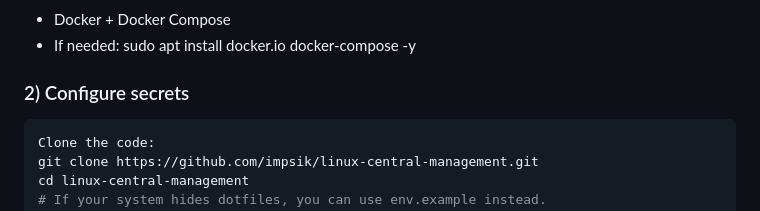
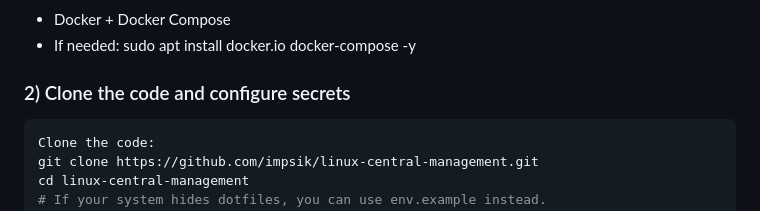
Before and after one commit to impsik/linux-central-management, a Markdown page: README.md, the part around the change. Rendered like a GitHub page.

Commit message:
Revise step 2 to include code cloning instructions
Updated instructions for configuring secrets to include cloning the repository.

````diff
--- a/README.md
+++ b/README.md
@@ -34,7 +34,7 @@ This is intentionally pragmatic: REST + JSON, no gRPC/protoc requirement.
 - Docker + Docker Compose
 - If needed: sudo apt install docker.io docker-compose -y
 
-### 2) Configure secrets
+### 2) Clone the code and configure secrets
 ```bash
 Clone the code:
 git clone https://github.com/impsik/linux-central-management.git
````
